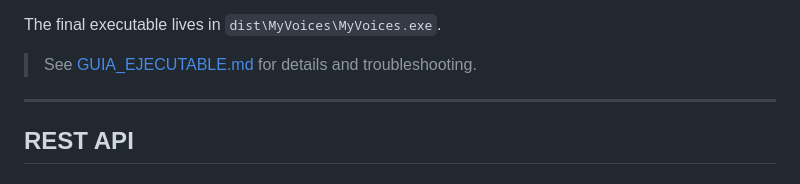
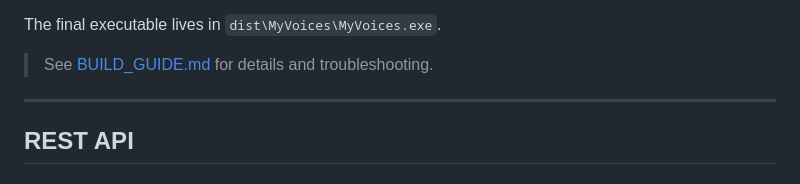
Before and after one commit to dataeschema/MyVoices, a Markdown page: README.md, the part around the change. Drawn GitHub-style.

```diff
--- a/README.md
+++ b/README.md
@@ -107,7 +107,7 @@ The script:
 
 The final executable lives in `dist\MyVoices\MyVoices.exe`.
 
-> See [GUIA_EJECUTABLE.md](GUIA_EJECUTABLE.md) for details and troubleshooting.
+> See [BUILD_GUIDE.md](BUILD_GUIDE.md) for details and troubleshooting.
 
 ---
 
```
Also changed, not shown: BUILD_GUIDE.md (added, +286 -0 lines), GUIA_EJECUTABLE.md (+2 -0 lines).
